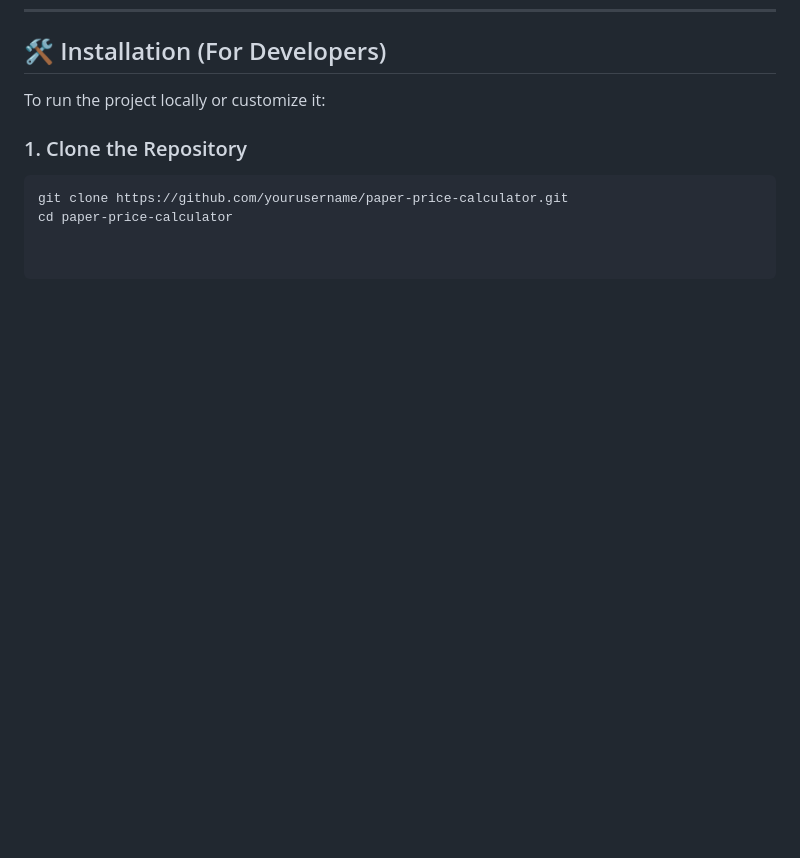
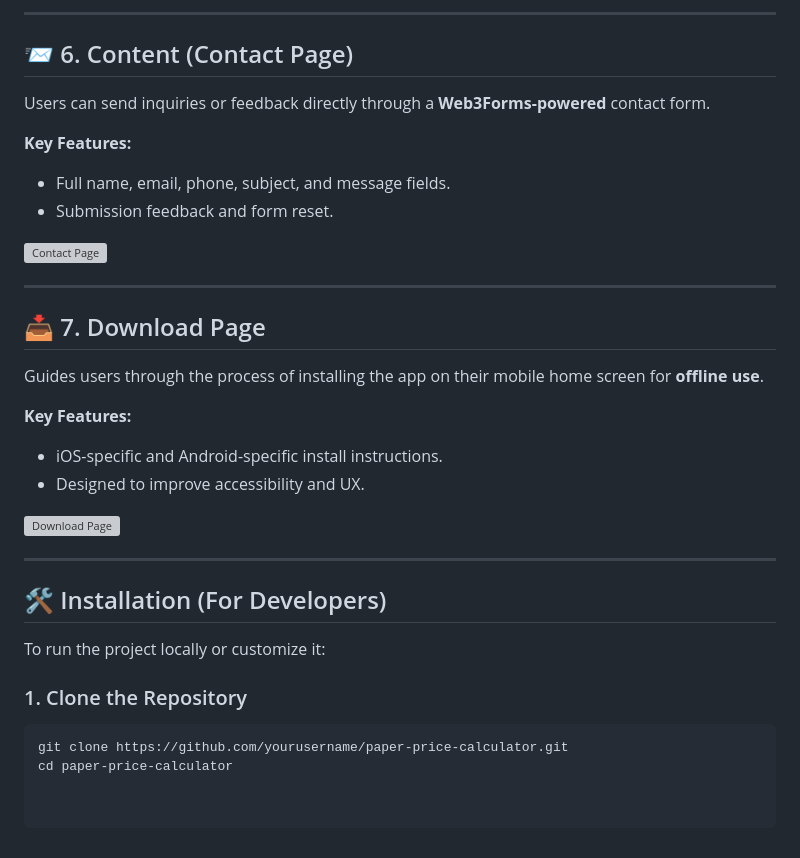
Before and after one commit to Boda1607/paper-calculator, a Markdown page: README.md, the part around one of its changes. Rendered like a GitHub page; blank space fills up the shorter version; grey boxes are pictures that could not be loaded.

```diff
--- a/README.md
+++ b/README.md
@@ -77,3 +138,29 @@ You can install the Paper Price Calculator app directly to your device and use i
+---
+
+## 📨 6. Content (Contact Page)
+
+Users can send inquiries or feedback directly through a **Web3Forms-powered** contact form.
+
+**Key Features:**
+- Full name, email, phone, subject, and message fields.
+- Submission feedback and form reset.
+
+![Contact Page](screenshots/contact.png)
+
+---
+
+## 📥 7. Download Page
+
+Guides users through the process of installing the app on their mobile home screen for **offline use**.
+
+**Key Features:**
+- iOS-specific and Android-specific install instructions.
+- Designed to improve accessibility and UX.
+
+![Download Page](screenshots/download.png)
+
+---
+
 ## 🛠 Installation (For Developers)
 
 To run the project locally or customize it:
```
Also changed, not shown: other parts of README.md (+61 -0 lines).
